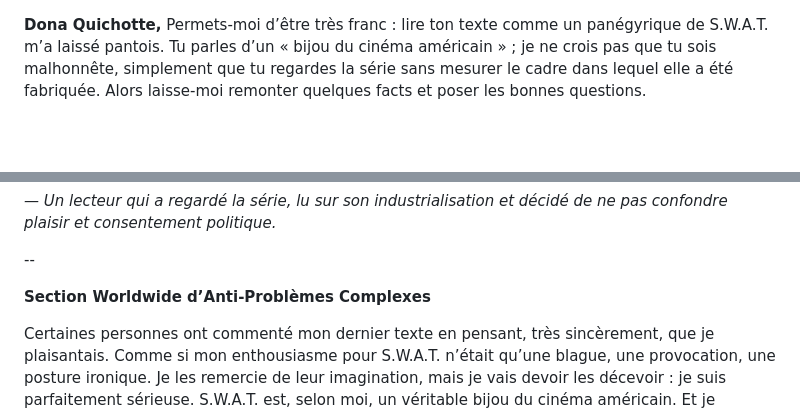
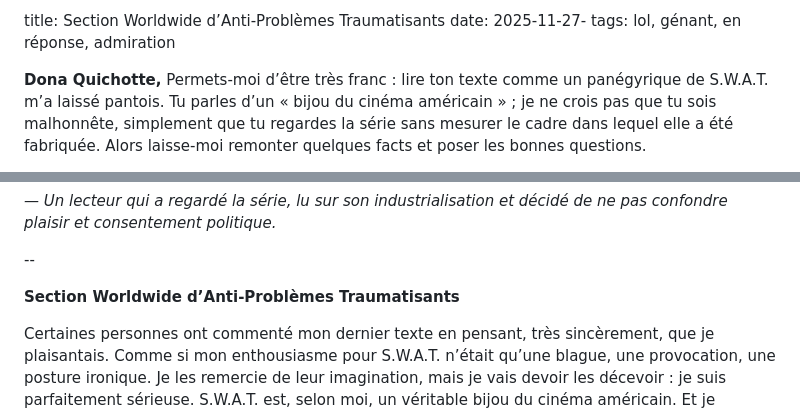
Before and after one commit to ensad-nancy/blog, a Markdown page: articles/marie-lys/En rep.md, 2 parts joined by grey strips. Rendered like a GitHub page; blank space fills up the shorter version.

Commit message:
maj article
corrections texte

```diff
--- a/articles/marie-lys/En rep.md
+++ b/articles/marie-lys/En rep.md
@@ -1,3 +1,7 @@
+title: Section Worldwide d’Anti-Problèmes Traumatisants
+date: 2025-11-27-
+tags: lol, génant, en réponse, admiration
+
 **Dona Quichotte,**
 Permets-moi d’être très franc : lire ton texte comme un panégyrique de S.W.A.T. m’a laissé pantois. Tu parles d’un « bijou du cinéma américain » ; je ne crois pas que tu sois malhonnête, simplement que tu regardes la série sans mesurer le cadre dans lequel elle a été fabriquée. Alors laisse-moi remonter quelques facts et poser les bonnes questions.
 
@@ -15,7 +19,7 @@ Bref : si tu dis sérieusement que S.W.A.T. est un « bijou », je n’insiste p
 
 --
 
-**Section Worldwide d’Anti-Problèmes Complexes**
+**Section Worldwide d’Anti-Problèmes Traumatisants**
 
 Certaines personnes ont commenté mon dernier texte en pensant, très sincèrement, que je plaisantais. Comme si mon enthousiasme pour S.W.A.T. n’était qu’une blague, une provocation, une posture ironique. Je les remercie de leur imagination, mais je vais devoir les décevoir : je suis parfaitement sérieuse. S.W.A.T. est, selon moi, un véritable bijou du cinéma américain. Et je continuerai de le dire, de l’assumer et de le regarder, même si cela semble surprendre.
 
```
